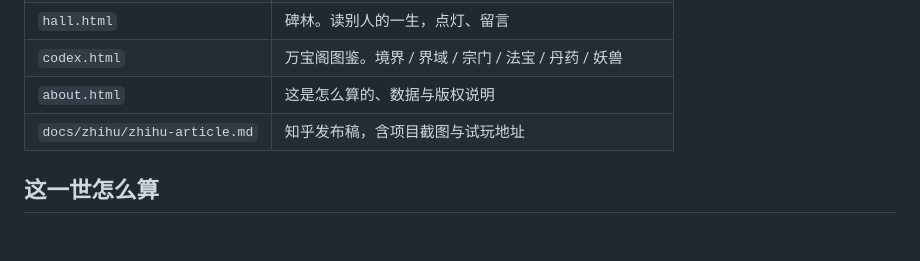
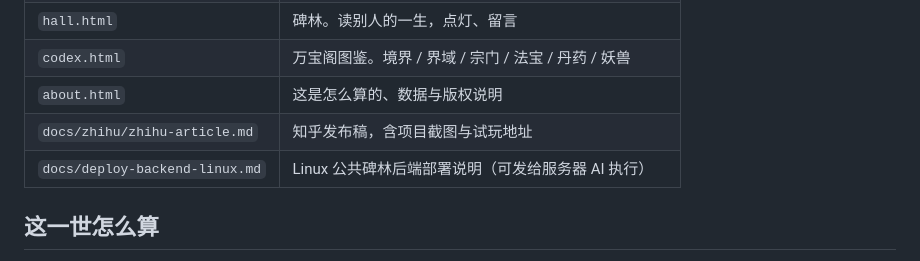
Before and after one commit to wang1375830242/yijie-fanren, a Markdown page: README.md, the part around the change. Drawn GitHub-style; blank space fills up the shorter version.

Commit message:
docs: add Linux backend deployment runbook

```diff
--- a/README.md
+++ b/README.md
@@ -41,6 +41,7 @@ python server.py
 | `codex.html` | 万宝阁图鉴。境界 / 界域 / 宗门 / 法宝 / 丹药 / 妖兽 |
 | `about.html` | 这是怎么算的、数据与版权说明 |
 | `docs/zhihu/zhihu-article.md` | 知乎发布稿，含项目截图与试玩地址 |
+| `docs/deploy-backend-linux.md` | Linux 公共碑林后端部署说明（可发给服务器 AI 执行） |
 
 ## 这一世怎么算
 
```
Also changed, not shown: docs/deploy-backend-linux.md (added, +425 -0 lines).
